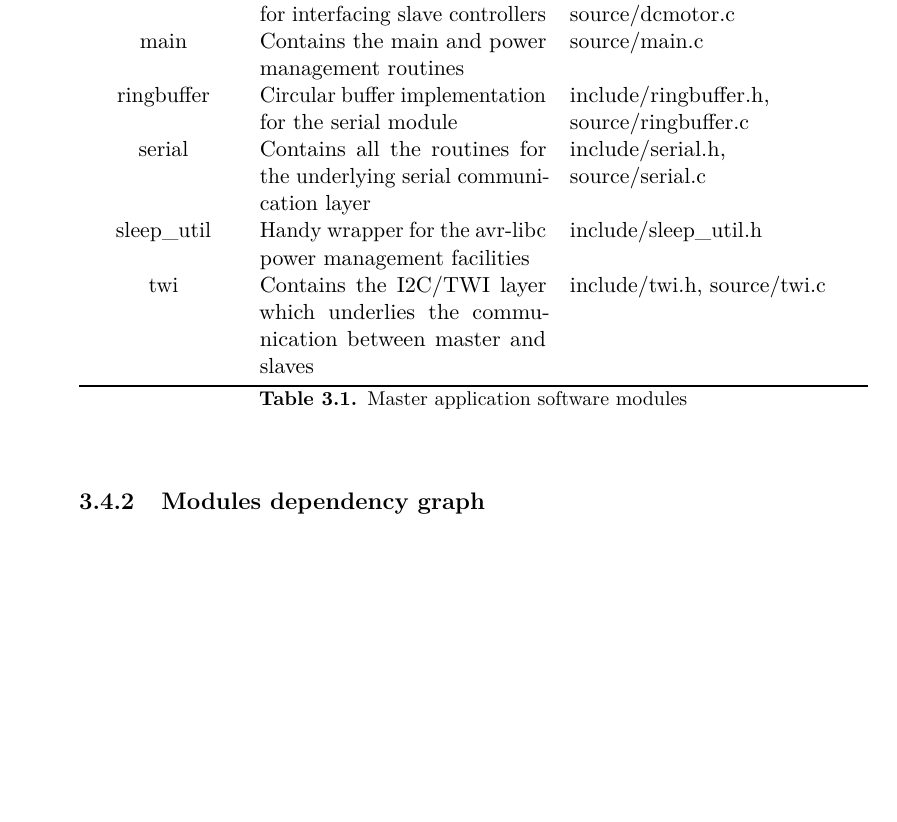
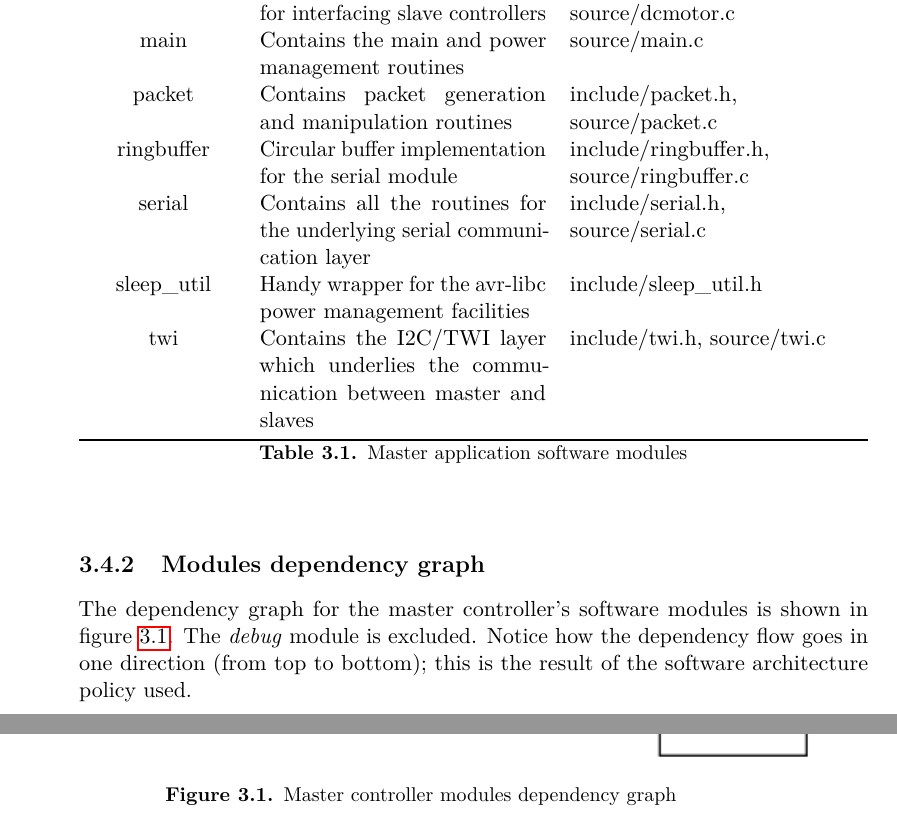
Before and after one commit to jcondor98/ammc, a LaTeX thesis (main.tex): part of page 16 of 29 before the commit and two parts of pages 16 and 17 of 31 after it, the two joined at a grey line, cut so that both start at the same text, the shorter picture padded with empty space. The pictures show the PDF file main.pdf that the author committed with the source.

Commit message:
Added modules dependency graphs

```diff
--- a/main.tex
+++ b/main.tex
@@ -161,6 +165,17 @@ in table \ref{tab:client-spec-modules}. File paths are relative to the
 \end{table}
 
 \subsection{Modules dependency graph}
+The dependency graph for the client application software modules is shown in
+figure \ref{img:client-deps-graph}. The \emph{debug} module is excluded. Notice
+how the dependency flow goes in one direction (from top to bottom); this is the
+result of the software architecture policy used.
+\begin{figure}[hbp]
+\begin{centering}
+  \includegraphics[width=\maxwidth{\textwidth}]{img/client}
+  \caption{Client application modules dependency graph}
+  \label{img:client-deps-graph}
+\end{centering}
+\end{figure}
 
 \section{Man page}
 \label{sec:client-manpage}
@@ -231,6 +246,9 @@ given in table \ref{tab:master-spec-modules}. File paths are relative to the
     main &
       Contains the main and power management routines &
       source/main.c \\
+    packet &
+      Contains packet generation and manipulation routines &
+      include/packet.h, source/packet.c \\
     ringbuffer &
       Circular buffer implementation for the serial module &
       include/ringbuffer.h, source/ringbuffer.c \\
@@ -249,8 +267,18 @@ given in table \ref{tab:master-spec-modules}. File paths are relative to the
   \label{tab:master-spec-modules}
 \end{table}
 
-
 \subsection{Modules dependency graph}
+The dependency graph for the master controller's software modules is shown in
+figure \ref{img:master-deps-graph}. The \emph{debug} module is excluded. Notice
+how the dependency flow goes in one direction (from top to bottom); this is the
+result of the software architecture policy used.
+\begin{figure}[hbp]
+\begin{centering}
+  \includegraphics[width=\maxwidth{\textwidth}]{img/master}
+  \caption{Master controller modules dependency graph}
+  \label{img:master-deps-graph}
+\end{centering}
+\end{figure}
 
 \subsection{Circuit schematics}
 
@@ -383,6 +411,16 @@ given in table \ref{tab:slave-spec-modules}. File paths are relative to the
 
 
 \subsection{Modules dependency graph}
+The dependency graph for the slave controllers' software modules is shown in
+figure \ref{img:slave-deps-graph}. The \emph{debug} module is excluded.
+\begin{figure}[hbp]
+\begin{centering}
+  \includegraphics[width=\maxwidth{\textwidth}]{img/slave}
+  \caption{Slave controller modules dependency graph}
+  \label{img:slave-deps-graph}
+\end{centering}
+\end{figure}
+
 \subsection{Circuit schematics}
 \subsection{Wiring}
 
```
Also changed, not shown: img/client.png (added), img/master.png (added), img/slave.png (added), main.pdf, main.tex (4 more changed lines), 1 other file.
